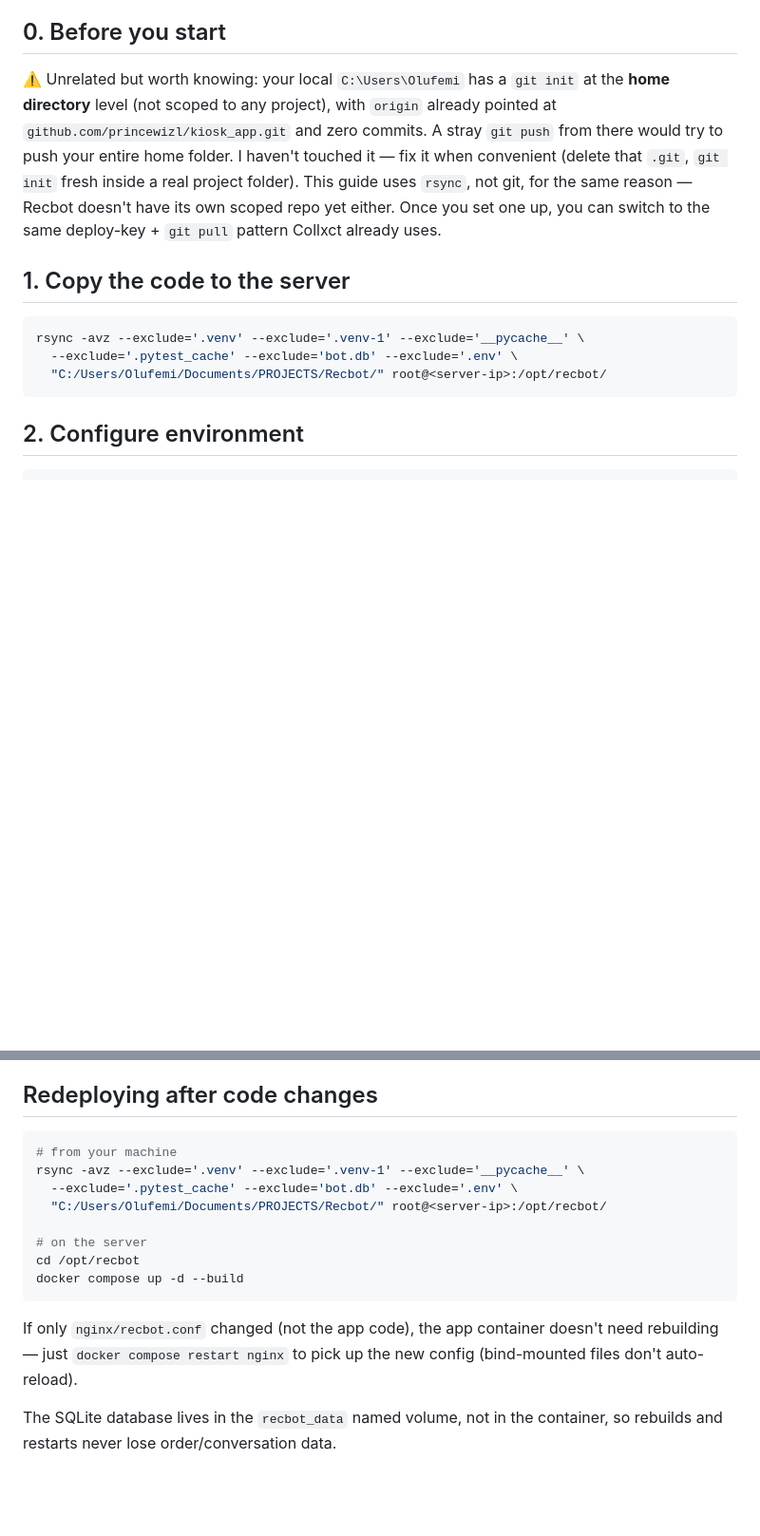
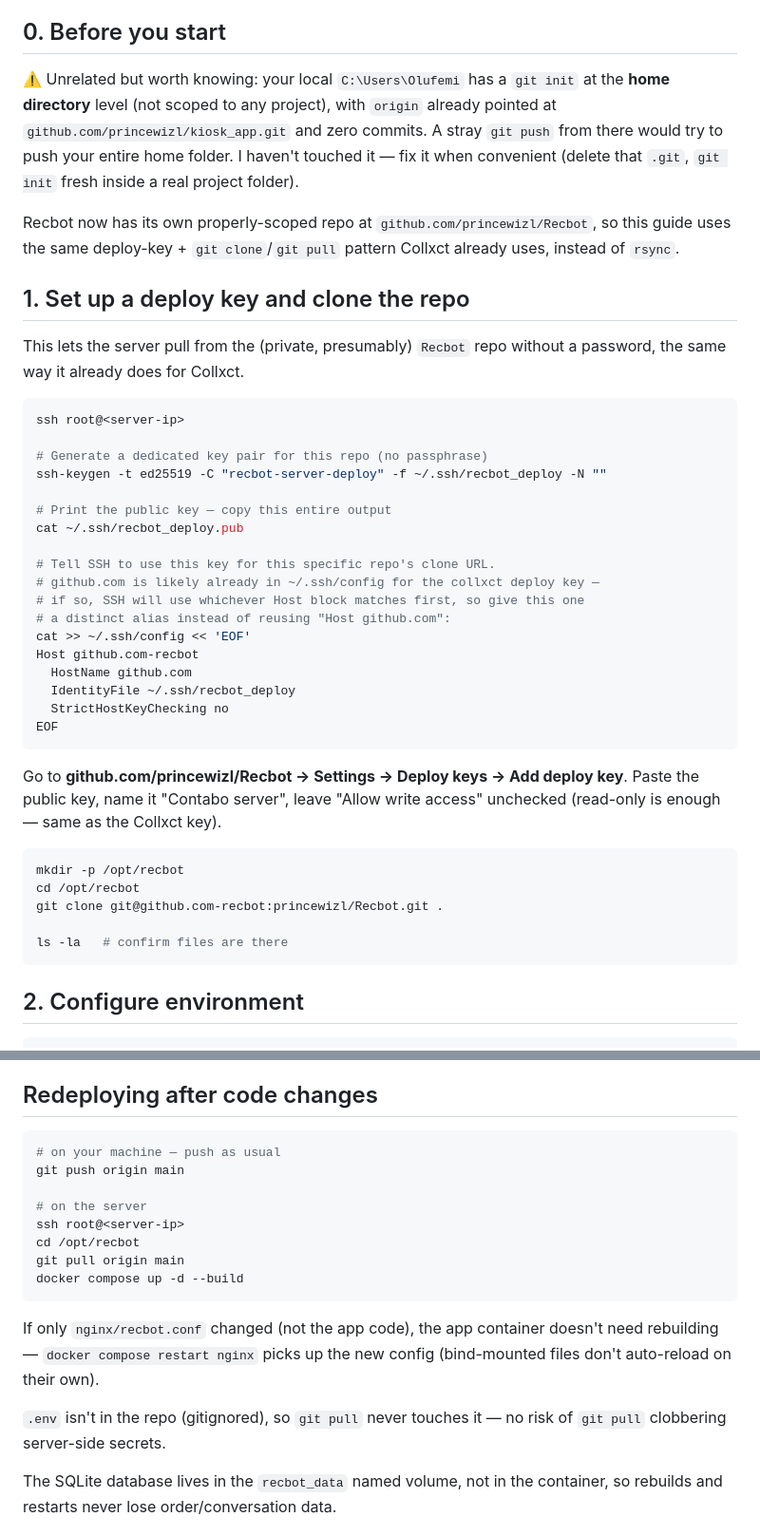
Before and after one commit to princewizl/Recbot, a Markdown page: docs/deployment-guide.md, 2 parts joined by grey strips. Shown at 95% size. Drawn GitHub-style; blank space fills up the shorter version.

Commit message:
docs: switch deployment transport from rsync to deploy-key git clone
Recbot now has its own scoped repo on GitHub, so the deploy guide
matches Collxct's existing deploy-key + git pull pattern instead of
rsync. Uses a distinct SSH host alias (github.com-recbot) so it
doesn't collide with the existing collxct deploy key's Host github.com
block in ~/.ssh/config.

````diff
--- a/docs/deployment-guide.md
+++ b/docs/deployment-guide.md
@@ -18,14 +18,43 @@ Zero edits to Collxct's `docker-compose.yml` or `nginx.conf`. The only shared-in
 
 ## 0. Before you start
 
-⚠️ Unrelated but worth knowing: your local `C:\Users\Olufemi` has a `git init` at the **home directory** level (not scoped to any project), with `origin` already pointed at `github.com/princewizl/kiosk_app.git` and zero commits. A stray `git push` from there would try to push your entire home folder. I haven't touched it — fix it when convenient (delete that `.git`, `git init` fresh inside a real project folder). This guide uses `rsync`, not git, for the same reason — Recbot doesn't have its own scoped repo yet either. Once you set one up, you can switch to the same deploy-key + `git pull` pattern Collxct already uses.
+⚠️ Unrelated but worth knowing: your local `C:\Users\Olufemi` has a `git init` at the **home directory** level (not scoped to any project), with `origin` already pointed at `github.com/princewizl/kiosk_app.git` and zero commits. A stray `git push` from there would try to push your entire home folder. I haven't touched it — fix it when convenient (delete that `.git`, `git init` fresh inside a real project folder).
 
-## 1. Copy the code to the server
+Recbot now has its own properly-scoped repo at `github.com/princewizl/Recbot`, so this guide uses the same deploy-key + `git clone`/`git pull` pattern Collxct already uses, instead of `rsync`.
+
+## 1. Set up a deploy key and clone the repo
+
+This lets the server pull from the (private, presumably) `Recbot` repo without a password, the same way it already does for Collxct.
 
 ```bash
-rsync -avz --exclude='.venv' --exclude='.venv-1' --exclude='__pycache__' \
-  --exclude='.pytest_cache' --exclude='bot.db' --exclude='.env' \
-  "C:/Users/Olufemi/Documents/PROJECTS/Recbot/" root@<server-ip>:/opt/recbot/
+ssh root@<server-ip>
+
+# Generate a dedicated key pair for this repo (no passphrase)
+ssh-keygen -t ed25519 -C "recbot-server-deploy" -f ~/.ssh/recbot_deploy -N ""
+
+# Print the public key — copy this entire output
+cat ~/.ssh/recbot_deploy.pub
+
+# Tell SSH to use this key for this specific repo's clone URL.
+# github.com is likely already in ~/.ssh/config for the collxct deploy key —
+# if so, SSH will use whichever Host block matches first, so give this one
+# a distinct alias instead of reusing "Host github.com":
+cat >> ~/.ssh/config << 'EOF'
+Host github.com-recbot
+  HostName github.com
+  IdentityFile ~/.ssh/recbot_deploy
+  StrictHostKeyChecking no
+EOF
+```
+
+Go to **github.com/princewizl/Recbot → Settings → Deploy keys → Add deploy key**. Paste the public key, name it "Contabo server", leave "Allow write access" unchecked (read-only is enough — same as the Collxct key).
+
+```bash
+mkdir -p /opt/recbot
+cd /opt/recbot
+git clone git@github.com-recbot:princewizl/Recbot.git .
+
+ls -la   # confirm files are there
 ```
 
 ## 2. Configure environment
@@ -119,17 +148,19 @@ Should return `{"status":"ok"}` with a valid cert this time (no `-k` needed). Al
 ## Redeploying after code changes
 
 ```bash
-# from your machine
-rsync -avz --exclude='.venv' --exclude='.venv-1' --exclude='__pycache__' \
-  --exclude='.pytest_cache' --exclude='bot.db' --exclude='.env' \
-  "C:/Users/Olufemi/Documents/PROJECTS/Recbot/" root@<server-ip>:/opt/recbot/
+# on your machine — push as usual
+git push origin main
 
 # on the server
+ssh root@<server-ip>
 cd /opt/recbot
+git pull origin main
 docker compose up -d --build
 ```
 
-If only `nginx/recbot.conf` changed (not the app code), the app container doesn't need rebuilding — just `docker compose restart nginx` to pick up the new config (bind-mounted files don't auto-reload).
+If only `nginx/recbot.conf` changed (not the app code), the app container doesn't need rebuilding — `docker compose restart nginx` picks up the new config (bind-mounted files don't auto-reload on their own).
+
+`.env` isn't in the repo (gitignored), so `git pull` never touches it — no risk of `git pull` clobbering server-side secrets.
 
 The SQLite database lives in the `recbot_data` named volume, not in the container, so rebuilds and restarts never lose order/conversation data.
 
````
